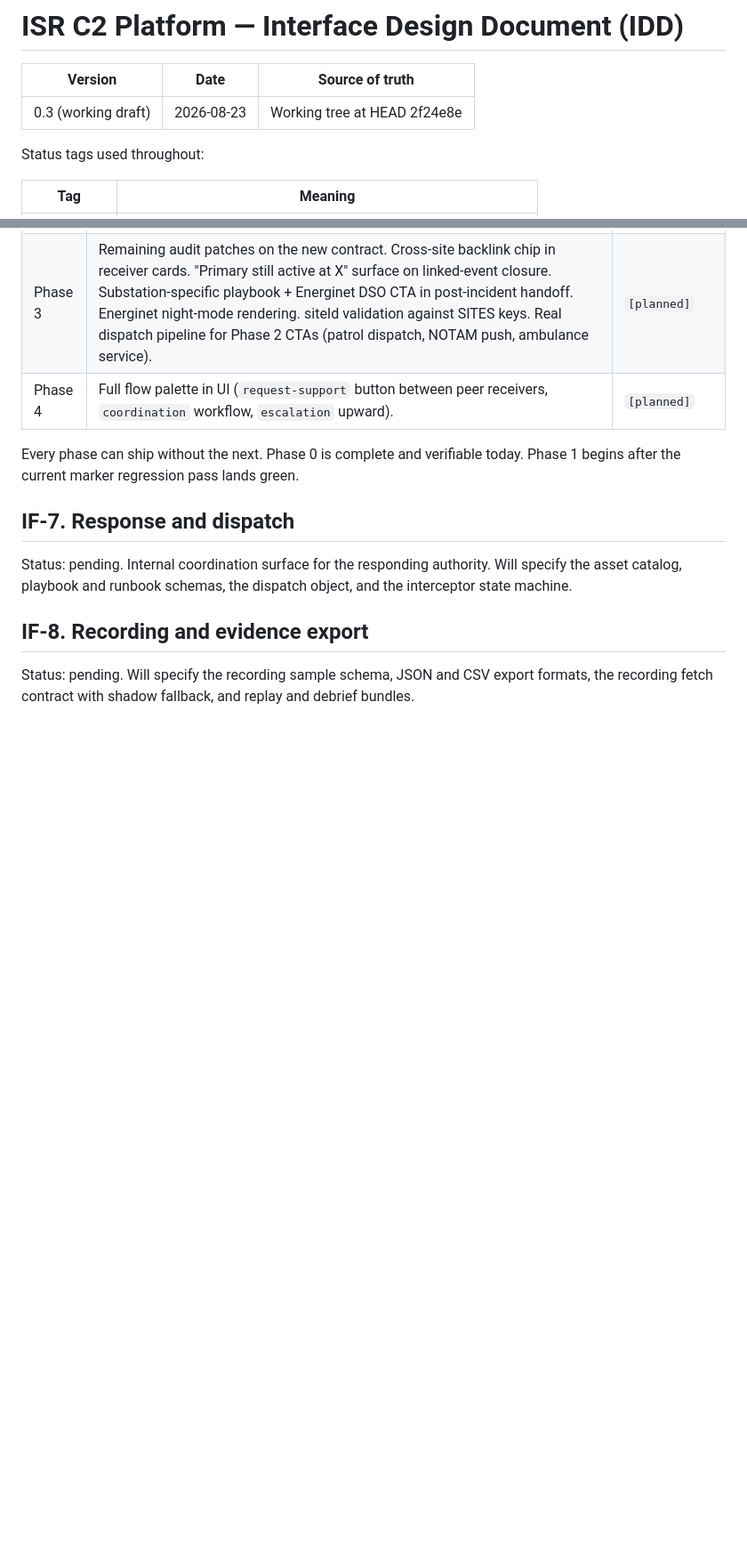
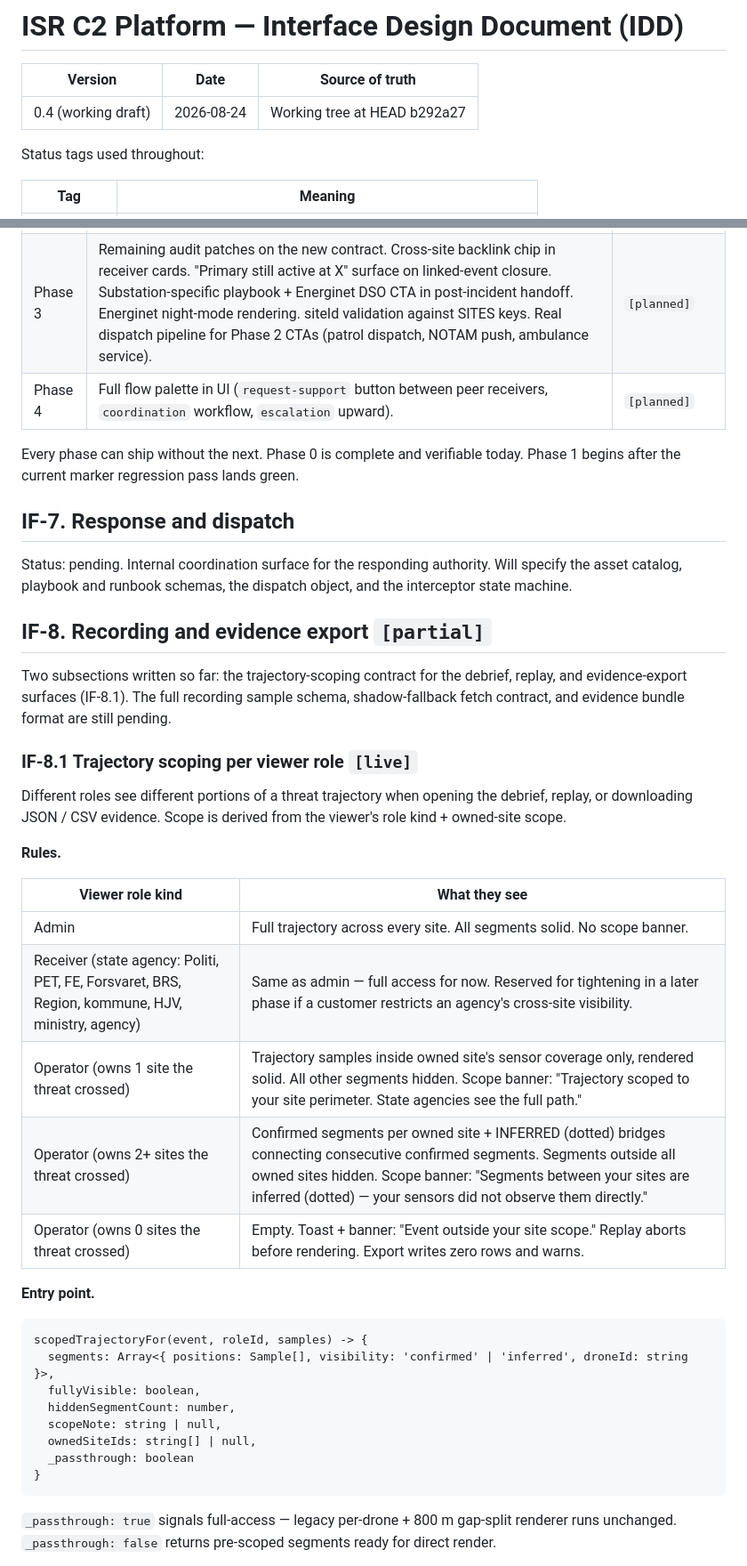
Before and after one commit to Luckyluc321/ISR-Systems-c2-platform, a Markdown page: docs/interface-design-document.md, 2 parts joined by grey strips. Shown at 89% size. GitHub-like rendering; blank space fills up the shorter version.

````diff
--- a/docs/interface-design-document.md
+++ b/docs/interface-design-document.md
@@ -2,7 +2,7 @@
 
 | Version | Date | Source of truth |
 |---|---|---|
-| 0.3 (working draft) | 2026-08-23 | Working tree at HEAD 2f24e8e |
+| 0.4 (working draft) | 2026-08-24 | Working tree at HEAD b292a27 |
 
 Status tags used throughout:
 
@@ -752,6 +752,36 @@ Every phase can ship without the next. Phase 0 is complete and verifiable today.
 
 Status: pending. Internal coordination surface for the responding authority. Will specify the asset catalog, playbook and runbook schemas, the dispatch object, and the interceptor state machine.
 
-## IF-8. Recording and evidence export
+## IF-8. Recording and evidence export `[partial]`
 
-Status: pending. Will specify the recording sample schema, JSON and CSV export formats, the recording fetch contract with shadow fallback, and replay and debrief bundles.
+Two subsections written so far: the trajectory-scoping contract for the debrief, replay, and evidence-export surfaces (IF-8.1). The full recording sample schema, shadow-fallback fetch contract, and evidence bundle format are still pending.
+
+### IF-8.1 Trajectory scoping per viewer role `[live]`
+
+Different roles see different portions of a threat trajectory when opening the debrief, replay, or downloading JSON / CSV evidence. Scope is derived from the viewer's role kind + owned-site scope.
+
+**Rules.**
+
+| Viewer role kind | What they see |
+|---|---|
+| Admin | Full trajectory across every site. All segments solid. No scope banner. |
+| Receiver (state agency: Politi, PET, FE, Forsvaret, BRS, Region, kommune, HJV, ministry, agency) | Same as admin — full access for now. Reserved for tightening in a later phase if a customer restricts an agency's cross-site visibility. |
+| Operator (owns 1 site the threat crossed) | Trajectory samples inside owned site's sensor coverage only, rendered solid. All other segments hidden. Scope banner: "Trajectory scoped to your site perimeter. State agencies see the full path." |
+| Operator (owns 2+ sites the threat crossed) | Confirmed segments per owned site + INFERRED (dotted) bridges connecting consecutive confirmed segments. Segments outside all owned sites hidden. Scope banner: "Segments between your sites are inferred (dotted) — your sensors did not observe them directly." |
+| Operator (owns 0 sites the threat crossed) | Empty. Toast + banner: "Event outside your site scope." Replay aborts before rendering. Export writes zero rows and warns. |
+
+**Entry point.**
+
+```
+scopedTrajectoryFor(event, roleId, samples) -> {
+  segments: Array<{ positions: Sample[], visibility: 'confirmed' | 'inferred', droneId: string }>,
+  fullyVisible: boolean,
+  hiddenSegmentCount: number,
+  scopeNote: string | null,
+  ownedSiteIds: string[] | null,
+  _passthrough: boolean
+}
+```
+
+`_passthrough: true` signals full-access — legacy per-drone + 800 m gap-split renderer runs unchanged. `_passthrough: false` returns pre-scoped segments ready for direct render.
+
````
Also changed, not shown: other parts of docs/interface-design-document.md (+53 -1 lines).
